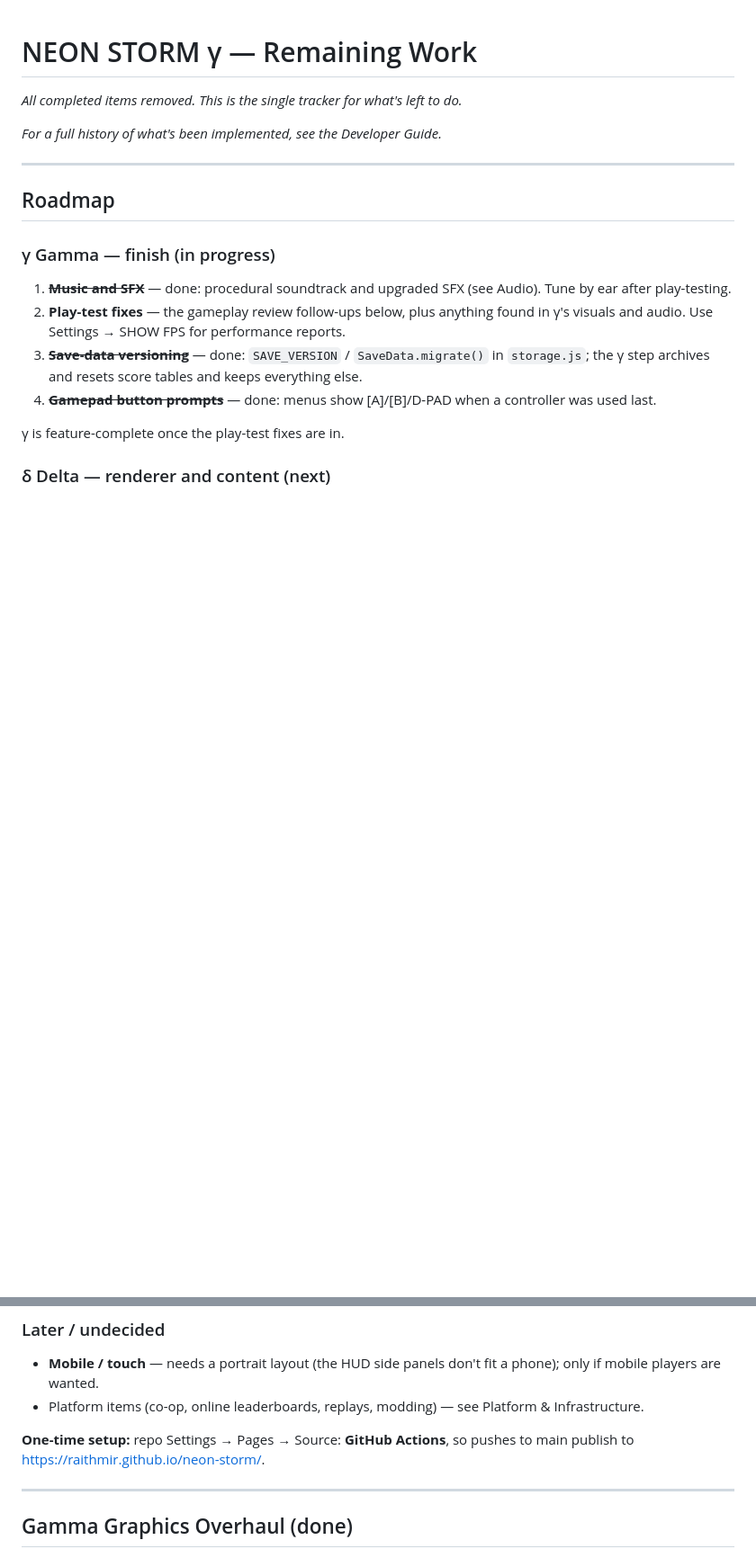
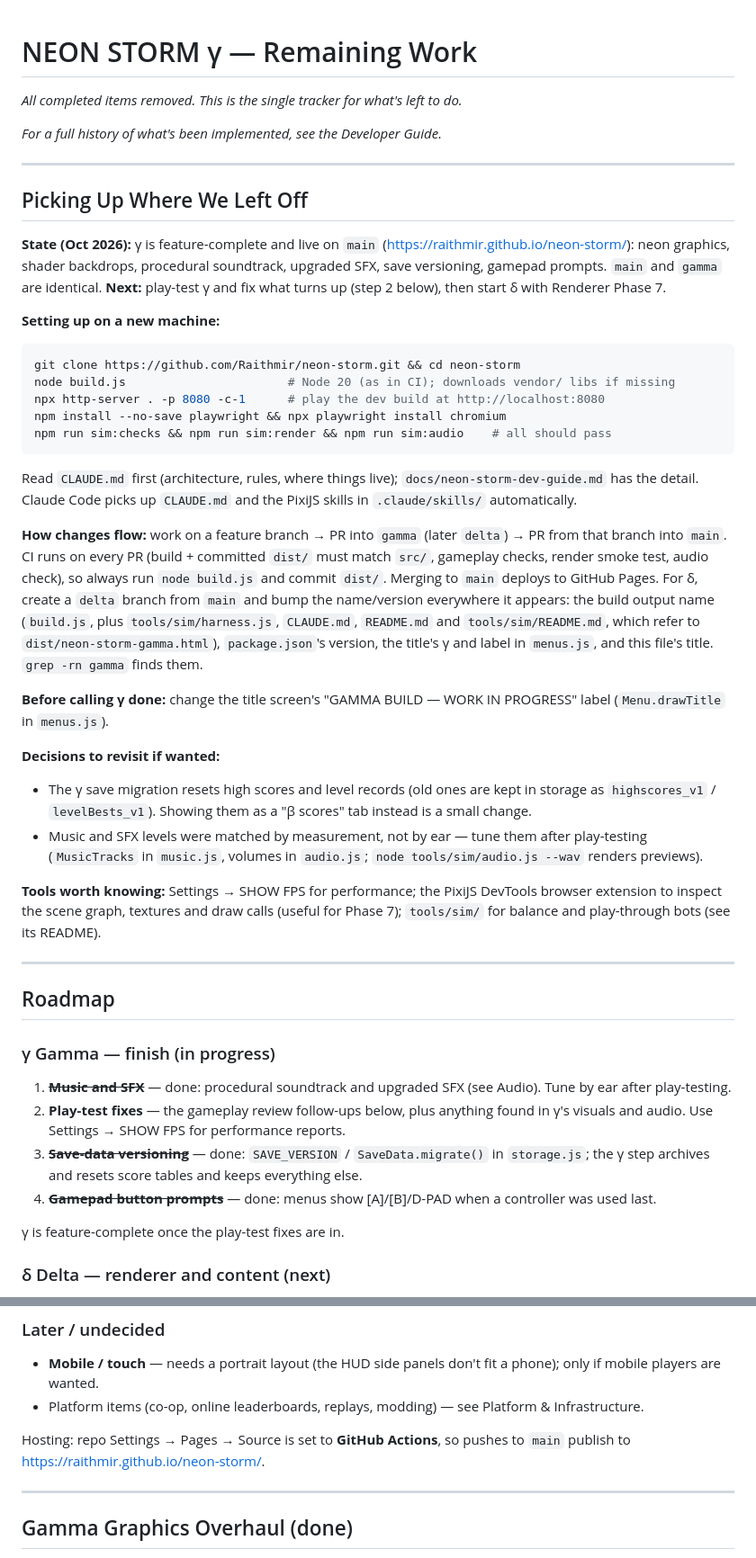
Before and after one commit to Raithmir/neon-storm, a Markdown page: docs/neon-storm-checklist.md, 2 parts joined by grey strips. Shown at 90% size. Drawn GitHub-style; blank space fills up the shorter version.

Commit message:
Docs: add a handover section for picking the project up on another machine
The checklist gains 'Picking Up Where We Left Off': current state, setup
on a new machine, how changes flow (feature branch -> gamma/delta -> main,
dist/ committed, Pages from main), what's next, how to bump the version
name for delta, the open decisions (score reset, audio tuning) and useful
tools. The stale Pages setup note becomes a statement of how hosting is
configured, the Hangar Music Player item notes it's now feasible, and the
README's quick start lists all three CI checks.

Co-Authored-By: Claude Opus 5.5 <noreply@anthropic.com>
Claude-Session: https://claude.ai/code/session_01MtCmLGqGqw6E7tXYwTpEna

````diff
--- a/docs/neon-storm-checklist.md
+++ b/docs/neon-storm-checklist.md
@@ -3,6 +3,32 @@
 *All completed items removed. This is the single tracker for what's left to do.*
 
 *For a full history of what's been implemented, see the Developer Guide.*
+
+---
+
+## Picking Up Where We Left Off
+
+**State (Oct 2026):** γ is feature-complete and live on `main` (https://raithmir.github.io/neon-storm/): neon graphics, shader backdrops, procedural soundtrack, upgraded SFX, save versioning, gamepad prompts. `main` and `gamma` are identical. **Next:** play-test γ and fix what turns up (step 2 below), then start δ with Renderer Phase 7.
+
+**Setting up on a new machine:**
+```bash
+git clone https://github.com/Raithmir/neon-storm.git && cd neon-storm
+node build.js                       # Node 20 (as in CI); downloads vendor/ libs if missing
+npx http-server . -p 8080 -c-1      # play the dev build at http://localhost:8080
+npm install --no-save playwright && npx playwright install chromium
+npm run sim:checks && npm run sim:render && npm run sim:audio    # all should pass
+```
+Read `CLAUDE.md` first (architecture, rules, where things live); `docs/neon-storm-dev-guide.md` has the detail. Claude Code picks up `CLAUDE.md` and the PixiJS skills in `.claude/skills/` automatically.
+
+**How changes flow:** work on a feature branch → PR into `gamma` (later `delta`) → PR from that branch into `main`. CI runs on every PR (build + committed `dist/` must match `src/`, gameplay checks, render smoke test, audio check), so always run `node build.js` and commit `dist/`. Merging to `main` deploys to GitHub Pages. For δ, create a `delta` branch from `main` and bump the name/version everywhere it appears: the build output name (`build.js`, plus `tools/sim/harness.js`, `CLAUDE.md`, `README.md` and `tools/sim/README.md`, which refer to `dist/neon-storm-gamma.html`), `package.json`'s version, the title's γ and label in `menus.js`, and this file's title. `grep -rn gamma` finds them.
+
+**Before calling γ done:** change the title screen's "GAMMA BUILD — WORK IN PROGRESS" label (`Menu.drawTitle` in `menus.js`).
+
+**Decisions to revisit if wanted:**
+- The γ save migration resets high scores and level records (old ones are kept in storage as `highscores_v1` / `levelBests_v1`). Showing them as a "β scores" tab instead is a small change.
+- Music and SFX levels were matched by measurement, not by ear — tune them after play-testing (`MusicTracks` in `music.js`, volumes in `audio.js`; `node tools/sim/audio.js --wav` renders previews).
+
+**Tools worth knowing:** Settings → SHOW FPS for performance; the PixiJS DevTools browser extension to inspect the scene graph, textures and draw calls (useful for Phase 7); `tools/sim/` for balance and play-through bots (see its README).
 
 ---
 
@@ -30,7 +56,7 @@ If δ grows too large, ship Pixi sprites + Boss Rush as δ and move three.js and
 - **Mobile / touch** — needs a portrait layout (the HUD side panels don't fit a phone); only if mobile players are wanted.
 - Platform items (co-op, online leaderboards, replays, modding) — see Platform & Infrastructure.
 
-**One-time setup:** repo Settings → Pages → Source: **GitHub Actions**, so pushes to main publish to https://raithmir.github.io/neon-storm/.
+Hosting: repo Settings → Pages → Source is set to **GitHub Actions**, so pushes to `main` publish to https://raithmir.github.io/neon-storm/.
 
 ---
 
````
Also changed, not shown: other parts of docs/neon-storm-checklist.md (+1 -1 lines), README.md (+6 -2 lines).
